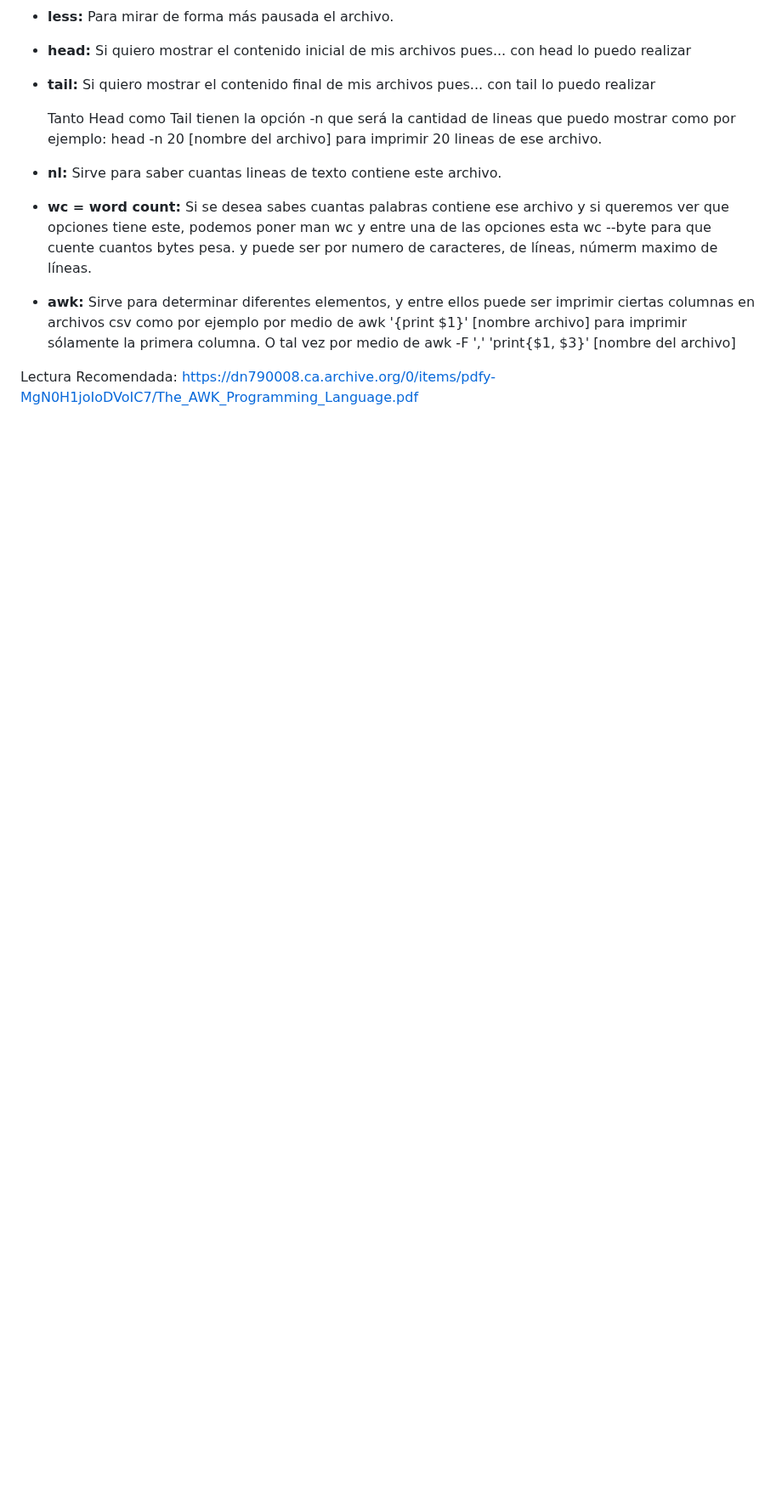
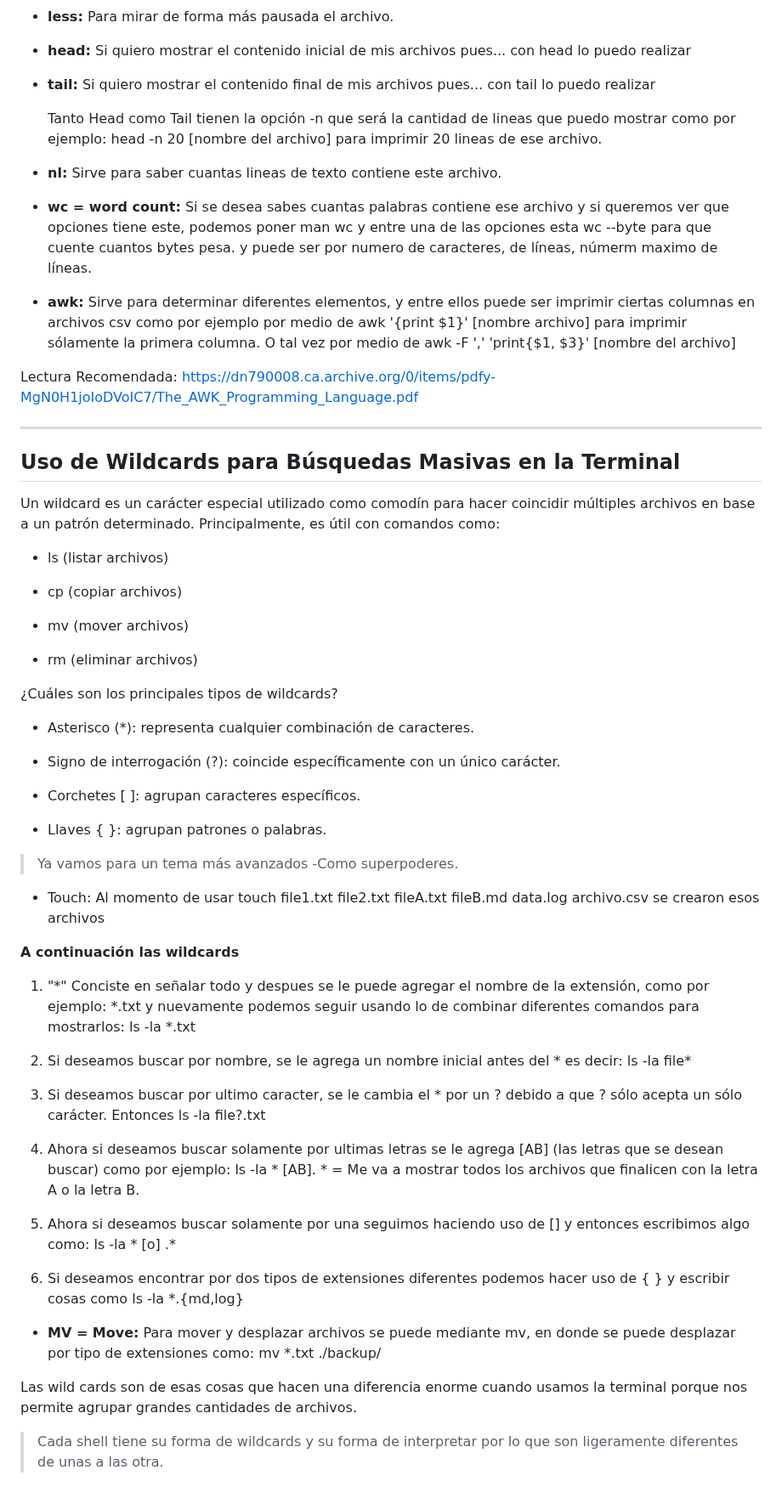
Before and after one commit to santiagoencodigo/Desarrollo-Web-Profesional, a Markdown page: Docs/7-Terminal-y-linea-de-comandos.md, the part around one of its changes. Shown at 85% size. Drawn GitHub-style; blank space fills up the shorter version.

Commit message:
Docs: 7. Sección Uso de Wildcards para Búsquedas Masivas en la Terminal - Terminal y Línea de Comandos.md

```diff
--- a/Docs/7-Terminal-y-linea-de-comandos.md
+++ b/Docs/7-Terminal-y-linea-de-comandos.md
@@ -339,3 +339,62 @@ Ahora empezando a ver usos más especificos de los comandos de la terminal y es
 * **awk:** Sirve para determinar diferentes elementos, y entre ellos puede ser imprimir ciertas columnas en archivos csv como por ejemplo por medio de awk '{print $1}' [nombre archivo] para imprimir sólamente la primera columna. O tal vez por medio de awk -F ',' 'print{$1, $3}' [nombre del archivo]
 
 Lectura Recomendada: https://dn790008.ca.archive.org/0/items/pdfy-MgN0H1joIoDVoIC7/The_AWK_Programming_Language.pdf
+
+
+
+
+
+---
+
+
+
+
+## Uso de Wildcards para Búsquedas Masivas en la Terminal
+
+Un wildcard es un carácter especial utilizado como comodín para hacer coincidir múltiples archivos en base a un patrón determinado. Principalmente, es útil con comandos como:
+
+* ls (listar archivos)
+
+* cp (copiar archivos)
+
+* mv (mover archivos)
+
+* rm (eliminar archivos)
+
+
+
+¿Cuáles son los principales tipos de wildcards?
+
+* Asterisco (*): representa cualquier combinación de caracteres.
+
+* Signo de interrogación (?): coincide específicamente con un único carácter.
+
+* Corchetes [ ]: agrupan caracteres específicos.
+
+* Llaves { }: agrupan patrones o palabras.
+
+> Ya vamos para un tema más avanzados -Como superpoderes.
+
+* Touch: Al momento de usar touch file1.txt file2.txt fileA.txt fileB.md data.log archivo.csv se crearon esos archivos
+
+
+
+**A continuación las wildcards**
+
+1. "*" Conciste en señalar todo y despues se le puede agregar el nombre de la extensión, como por ejemplo: *.txt y nuevamente podemos seguir usando lo de combinar diferentes comandos para mostrarlos: ls -la *.txt
+
+2. Si deseamos buscar por nombre, se le agrega un nombre inicial antes del * es decir: ls -la file*
+
+3. Si deseamos buscar por ultimo caracter, se le cambia el * por un ? debido a que ? sólo acepta un sólo carácter. Entonces ls -la file?.txt
+
+4. Ahora si deseamos buscar solamente por ultimas letras se le agrega [AB] (las letras que se desean buscar) como por ejemplo: ls -la  * [AB]. * = Me va a mostrar todos los archivos que finalicen con la letra A o la letra B.
+
+5. Ahora si deseamos buscar solamente por una seguimos haciendo uso de [] y entonces escribimos algo como: ls -la * [o] .*
+
+6. Si deseamos encontrar por dos tipos de extensiones diferentes podemos hacer uso de { } y escribir cosas como ls -la *.{md,log}
+
+* **MV = Move:** Para mover y desplazar archivos se puede mediante mv, en donde se puede desplazar por tipo de extensiones como: mv *.txt ./backup/
+
+Las wild cards son de esas cosas que hacen una diferencia enorme cuando usamos la terminal porque nos permite agrupar grandes cantidades de archivos.
+
+> Cada shell tiene su forma de wildcards y su forma de interpretar por lo que son ligeramente diferentes de unas a las otra.
```
Also changed, not shown: other parts of Docs/7-Terminal-y-linea-de-comandos.md (+1 -1 lines).
